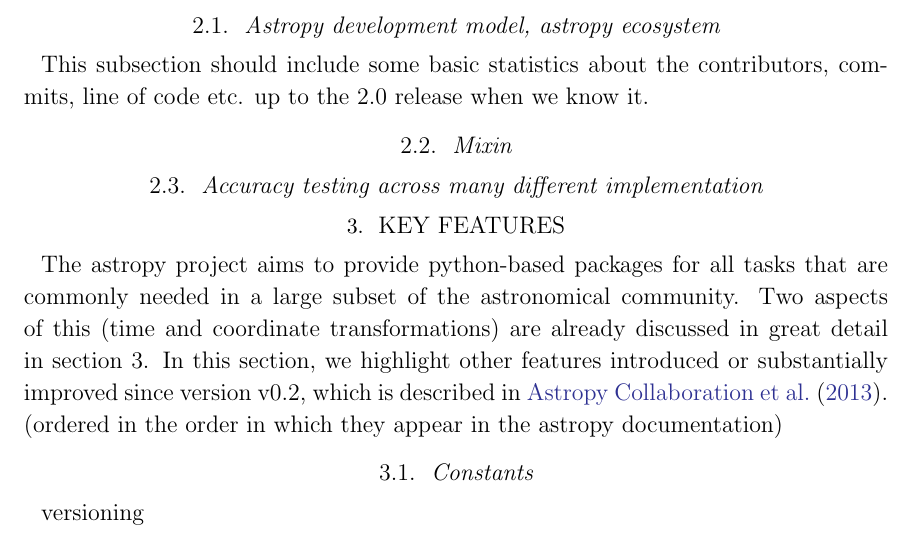
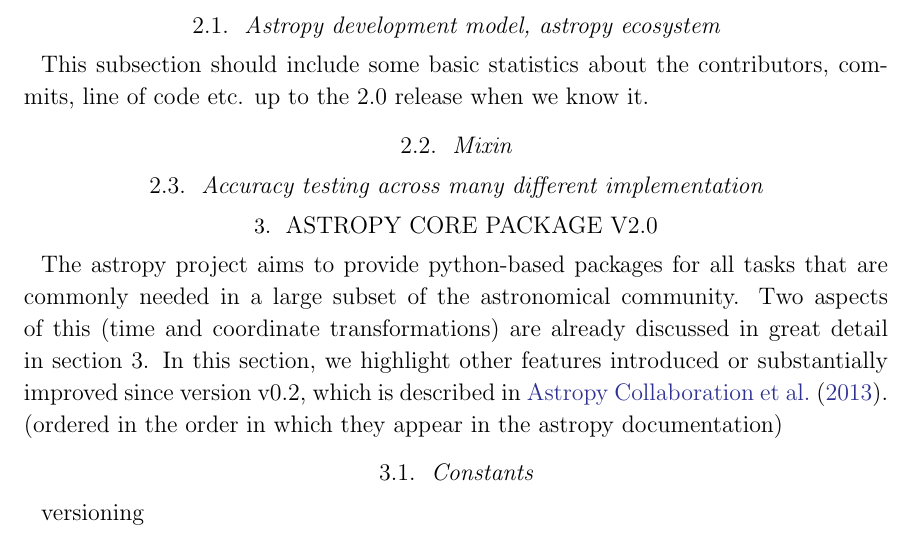
Before and after one commit to astropy/astropy-v2.0-paper, a LaTeX paper (main.tex): part of page 2 of 5, cut so that both start at the same text. Compiled offline with pdfLaTeX.

Commit message:
Update on Overleaf.

```diff
--- a/main.tex
+++ b/main.tex
@@ -86,7 +86,7 @@
 %Deciding if a feature should be included
 %difficulty to decide where general use ends and "handy feature for some" starts, i.e. how to reject PRs or deal with maintenance burden
 
-\section{Key features}
+\section{Astropy Core Package v2.0}
 
 The astropy project aims to provide python-based packages for all tasks that are commonly needed in a large subset of the astronomical community. Two aspects of this (time and coordinate transformations) are already discussed in great detail in section 3. In this section, we highlight other features introduced or substantially improved since version v0.2, which is described in \citet{2013A&A...558A..33A}.
 (ordered in the order in which they appear in the astropy documentation)
```
Also changed, not shown: main.tex (4 more changed lines).
